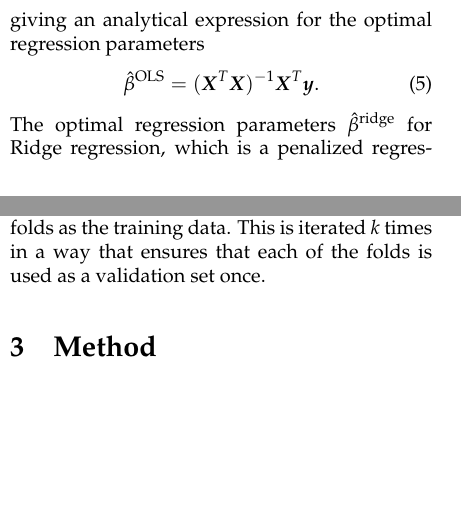
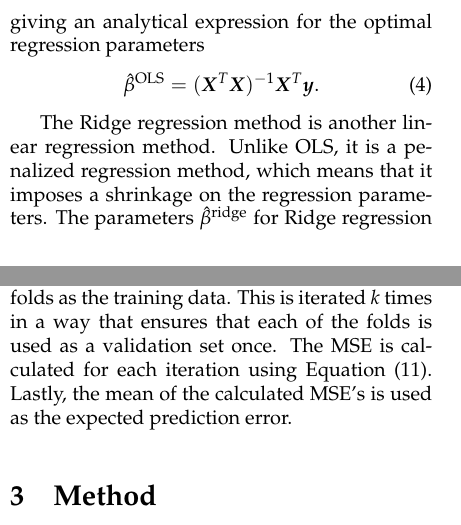
Before and after one commit to bernharl/FYS-STK4155-project1, a LaTeX paper (doc/report_1.tex): two parts of the columns of pages 1 and 3 of 11, joined at a grey line, cut so that both start at the same text, the shorter picture padded with empty space. Compiled offline with pdfLaTeX.

Commit message:
wording, additional text about ridge

```diff
--- a/doc/report_1.tex
+++ b/doc/report_1.tex
@@ -67,13 +67,10 @@ with $\bm{\beta}$ being a $(p\times 1)$ vector containing the linear regression
 It is possible to approach this problem using various different regression methods. One of the simplest methods is the Ordinary Least Squares (OLS) regression, with optimal  parameters $\hat{B}^\text{OLS}$ given by
 \begin{align}
     \hat{\beta}^\text{OLS} =& \text{ argmin}_{ {\beta} } \left[ \frac{1}{n} \sum_{i=0}^{n-1} (y_i - X_{i*}^T \beta)^2 \right],
-    \label{eq:argminbeta_OLS}   \\
-        ||\beta||_2 =&  \sqrt{\sum_j \beta_j^2}
+    \label{eq:argminbeta_OLS}
 \end{align}
 giving an analytical expression for the optimal regression parameters
 \begin{align}
     \hat{\beta}^{\text{OLS}} = (\bm{X}^T\bm{X})^{-1} \bm{X}^T \bm{y}.
     \label{eq:beta_OLS}
 \end{align}
-The optimal regression parameters $\hat{\beta}^\text{ridge}$ for Ridge regression, which is a penalized regression method, are given by
-\begin{equation}
@@ -82,0 +78,2 @@ The optimal regression parameters $\hat{\beta}^\text{ridge}$ for Ridge regressio
+The Ridge regression method is another linear regression method. Unlike OLS, it is a penalized regression method, which means that it imposes a shrinkage on the regression parameters. The parameters $\hat{\beta}^\text{ridge}$ for Ridge regression are given by
+\begin{align}
@@ -162,8 +163,7 @@ C(\bm{X},\bm{\beta} ) =  \sigma^2 +  ( f(\bm{x}) -\mathbb{E}[\bm{\tilde{y}}]  )^
 \subsection{Resampling}
 Finding a proper estimated fit for the given data can be challenging when the amount of available samples is limited. To evaluate the validity of the fitted model, resampling proves to be a powerful tool. Several methods for resampling exist, but the general idea of resampling is based on gaining additional information by repeatedly drawing arbitrary samples from the training set and refitting a model on each sample set. It is then possible to compare these new fits and examine how well they correspond to one another.
 
-One method of resampling is called the $k$-fold cross-validation method, which gives us an estimate of the prediction error of our fitted model. $k$-fold cross-validation is based on first splitting the train data into $k$ approximately equal-sized sets.  We then run our regression method on $k-1$ of the $k$ folds, keeping one fold as the validation set, with the $k-1$ remaining folds as the training data. This is iterated $k$ times in a way that ensures that each of the folds is used as a validation set once.
-
+One method of resampling is called the $k$-fold cross-validation method, which gives us an estimate of the prediction error of our fitted model. $k$-fold cross-validation is based on first splitting the train data into $k$ approximately equal-sized sets.  We then run our regression method on $k-1$ of the $k$ folds, keeping one fold as the validation set, with the $k-1$ remaining folds as the training data. This is iterated $k$ times in a way that ensures that each of the folds is used as a validation set once. The MSE is calculated for each iteration using Equation (\ref{eq:MSE}). Lastly, the mean of the calculated MSE's is used as the expected prediction error.
 
 
 \section{Method}
```
Also changed, not shown: doc/report_1.tex (10 more changed lines).
